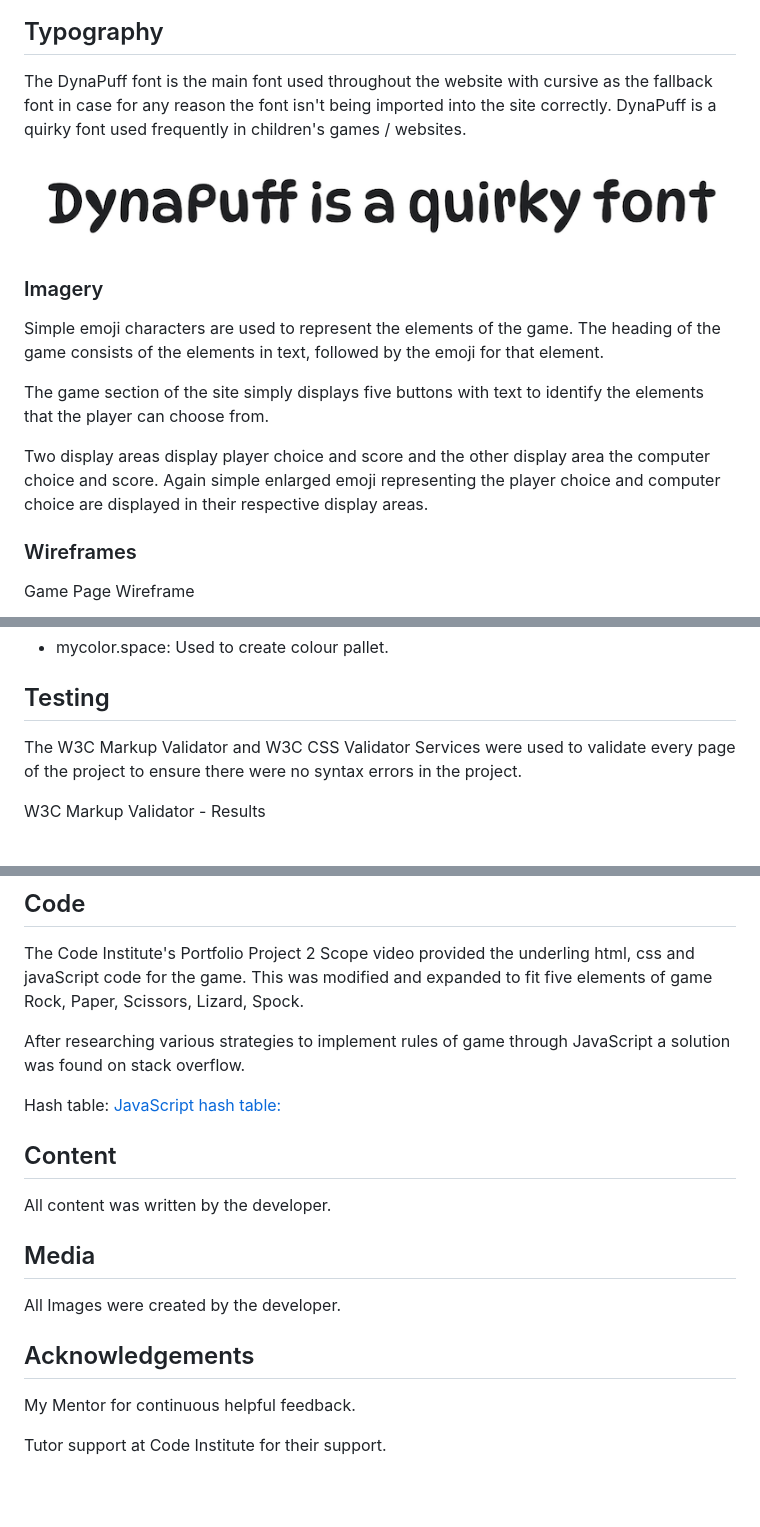
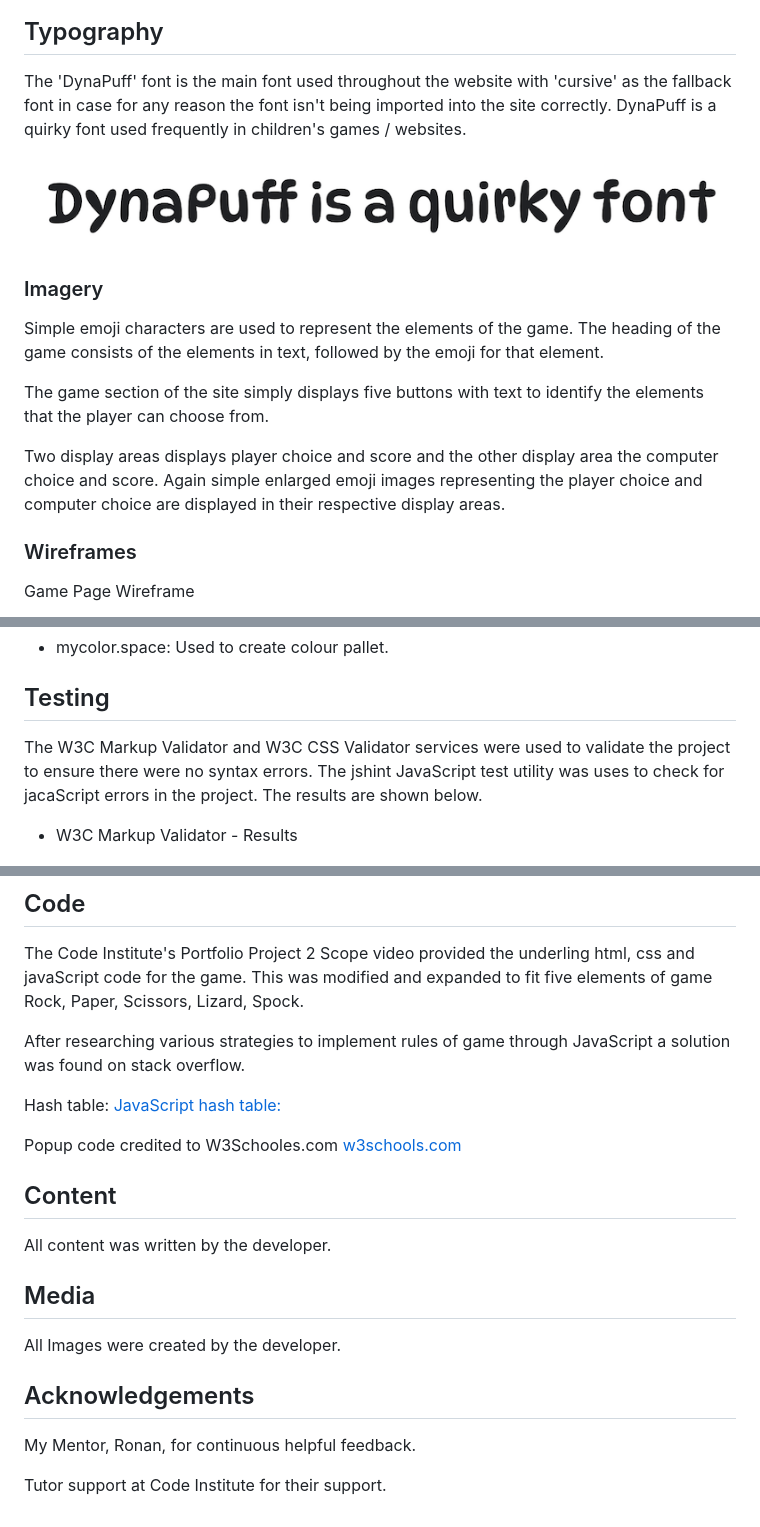
Before and after one commit to dooco/rock-paper-scissors-lizard-spock, a Markdown page: README.md, 3 parts joined by grey strips. Drawn GitHub-style; blank space fills up the shorter version.

```diff
--- a/README.md
+++ b/README.md
@@ -46,7 +47,7 @@ The three main colours used in the game are: blueviolet (used as background colo
 
 ## Typography
 
-The DynaPuff font is the main font used throughout the website with cursive as the fallback font in case for any reason the font isn't being imported into the site correctly. DynaPuff is a quirky font used frequently in children's games / websites.
+The 'DynaPuff' font is the main font used throughout the website with 'cursive' as the fallback font in case for any reason the font isn't being imported into the site correctly. DynaPuff is a quirky font used frequently in children's games / websites.
 
 ![DynaPuff google font](./assets/images/readme_images/google_font_dynapuff.png)
 
@@ -56,7 +57,7 @@ Simple emoji characters are used to represent the elements of the game. The head
 
 The game section of the site simply displays five buttons with text to identify the elements that the player can choose from.
 
-Two display areas display player choice and score and the other display area the computer choice and score. Again simple enlarged emoji representing the player choice and computer choice are displayed in their respective display areas.
+Two display areas displays player choice and score and the other display area the computer choice and score. Again simple enlarged emoji images representing the player choice and computer choice are displayed in their respective display areas.
 
 ### Wireframes
 
@@ -141,9 +142,9 @@ Used to create colour pallet.
 
 ## Testing
 
-The W3C Markup Validator and W3C CSS Validator Services were used to validate every page of the project to ensure there were no syntax errors in the project.
+The W3C Markup Validator and W3C CSS Validator services were used to validate the project to ensure there were no syntax errors. The jshint JavaScript test utility was uses to check for jacaScript errors in the project. The results are shown below.
 
-W3C Markup Validator - Results
+- W3C Markup Validator - Results
 
 ![W3C Validator](./assets/images/readme_images/html-validator.png)
 
@@ -208,6 +227,8 @@ After researching various strategies to implement rules of game through JavaScri
 
 Hash table: [JavaScript hash table:](https://stackoverflow.com/questions/22623331/rock-paper-scissors-lizard-spock-in-javaScript)
 
+Popup code credited to W3Schooles.com [w3schools.com](https://w3schools.com)
+
 
 ## Content
 
@@ -220,6 +241,6 @@ All Images were created by the developer.
 
 ## Acknowledgements
 
-My Mentor for continuous helpful feedback.
+My Mentor, Ronan, for continuous helpful feedback.
 
 Tutor support at Code Institute for their support.
```
Also changed, not shown: other parts of README.md (+29 -10 lines), assets/images/readme_images/lighthouse-desktop.png, assets/images/readme_images/lighthouse-mobile.png.
